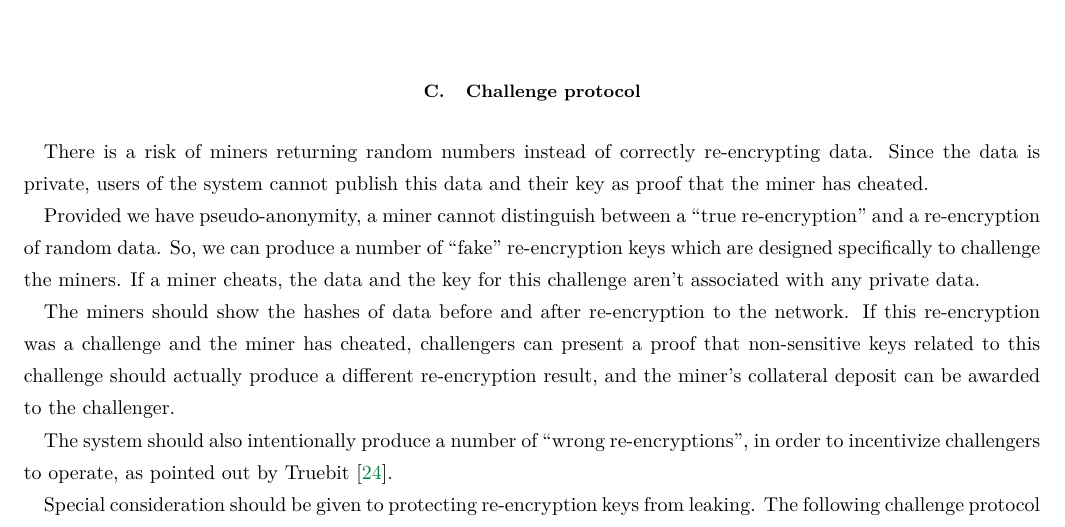
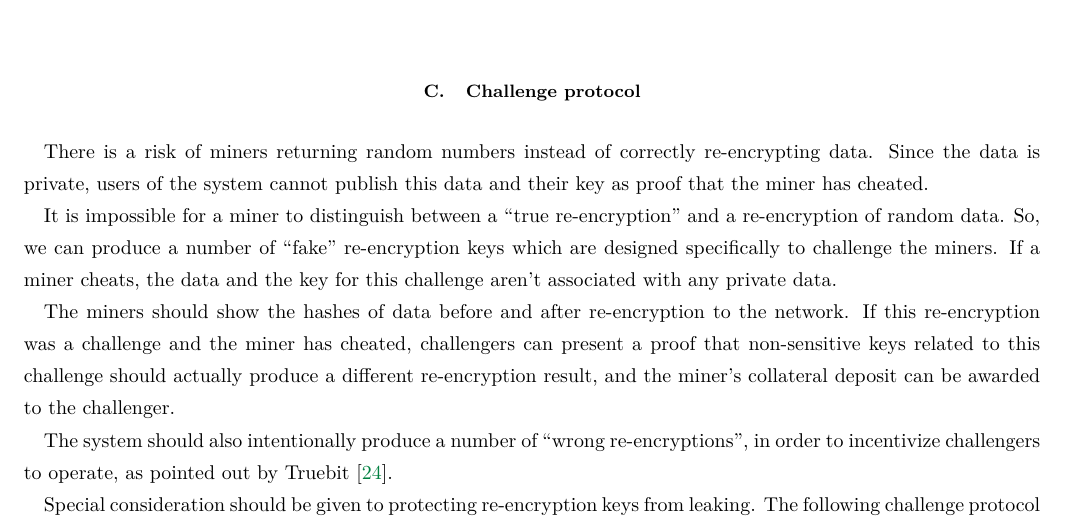
Before and after one commit to nucypher/whitepaper, a LaTeX paper (kms-whitepaper.tex): part of page 11 of 20, cut so that both start at the same text. Compiled offline with pdfLaTeX.

Commit message:
Anonimity != indistinguishability

```diff
--- a/kms-whitepaper.tex
+++ b/kms-whitepaper.tex
@@ -384,7 +384,7 @@ A threshold-based m-of-n scheme, similar to what will soon be published by NICS
 There is a risk of miners returning random numbers instead of correctly re-encrypting data.
 Since the data is private, users of the system cannot publish this data and their key as proof that the miner has cheated.
 
-Provided we have pseudo-anonymity, a miner cannot distinguish between a ``true re-encryption'' and a re-encryption of random data.
+It is impossible for a miner to distinguish between a ``true re-encryption'' and a re-encryption of random data.
 So, we can produce a number of ``fake'' re-encryption keys which are designed specifically to challenge the miners.
 If a miner cheats, the data and the key for this challenge aren't associated with any private data.
 
```
